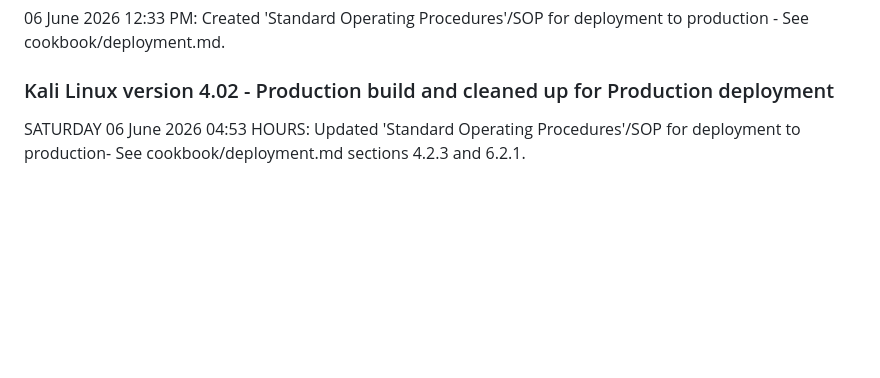
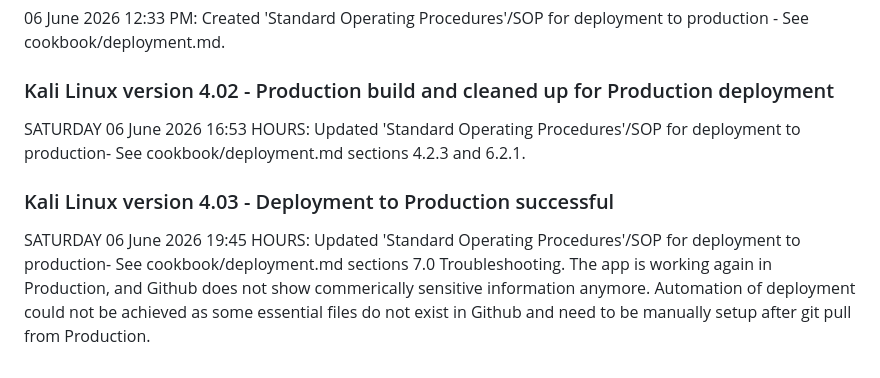
Before and after one commit to Community-Love-Corp/webstore-jay, a Markdown page: README.md, the part around the change. Rendered like a GitHub page; blank space fills up the shorter version.

Commit message:
See Readme.md Kari Linux Version 4.03

```diff
--- a/README.md
+++ b/README.md
@@ -422,4 +422,7 @@ Proof of working app:
 06 June 2026 12:33 PM: Created 'Standard Operating Procedures'/SOP for deployment to production - See cookbook/deployment.md.
 
 ### Kali Linux version 4.02 - Production build and cleaned up for Production deployment
-SATURDAY 06 June 2026 04:53 HOURS: Updated 'Standard Operating Procedures'/SOP for deployment to production- See cookbook/deployment.md sections  4.2.3 and 6.2.1.
+SATURDAY 06 June 2026 16:53 HOURS: Updated 'Standard Operating Procedures'/SOP for deployment to production- See cookbook/deployment.md sections  4.2.3 and 6.2.1.
+
+### Kali Linux version 4.03 - Deployment to Production successful
+SATURDAY 06 June 2026 19:45 HOURS: Updated 'Standard Operating Procedures'/SOP for deployment to production- See cookbook/deployment.md sections 7.0 Troubleshooting. The app is working again in Production, and Github does not show commerically sensitive information anymore. Automation of deployment could not be achieved as some essential files do not exist in Github and need to be manually setup after git pull from Production.
```
Also changed, not shown: cookbook/deployment.md (+175 -2 lines).
